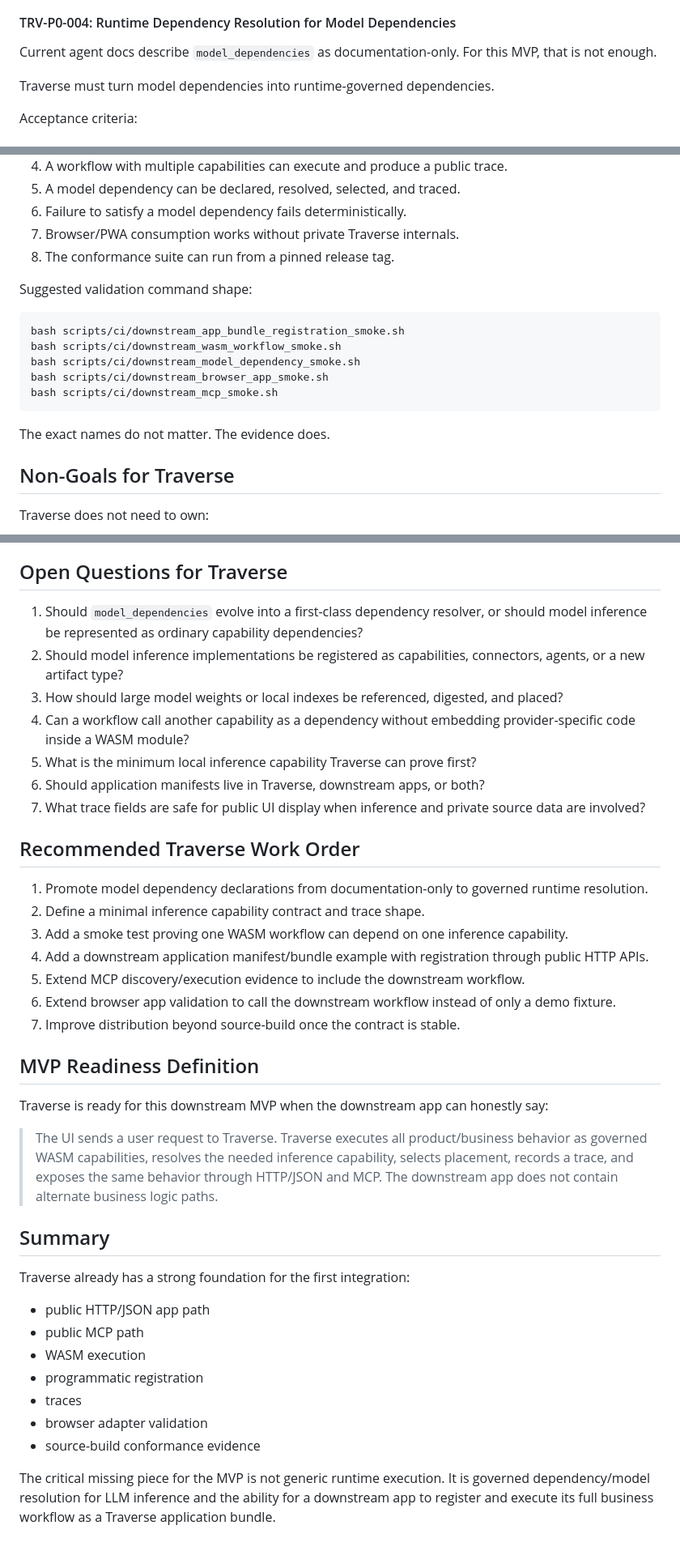
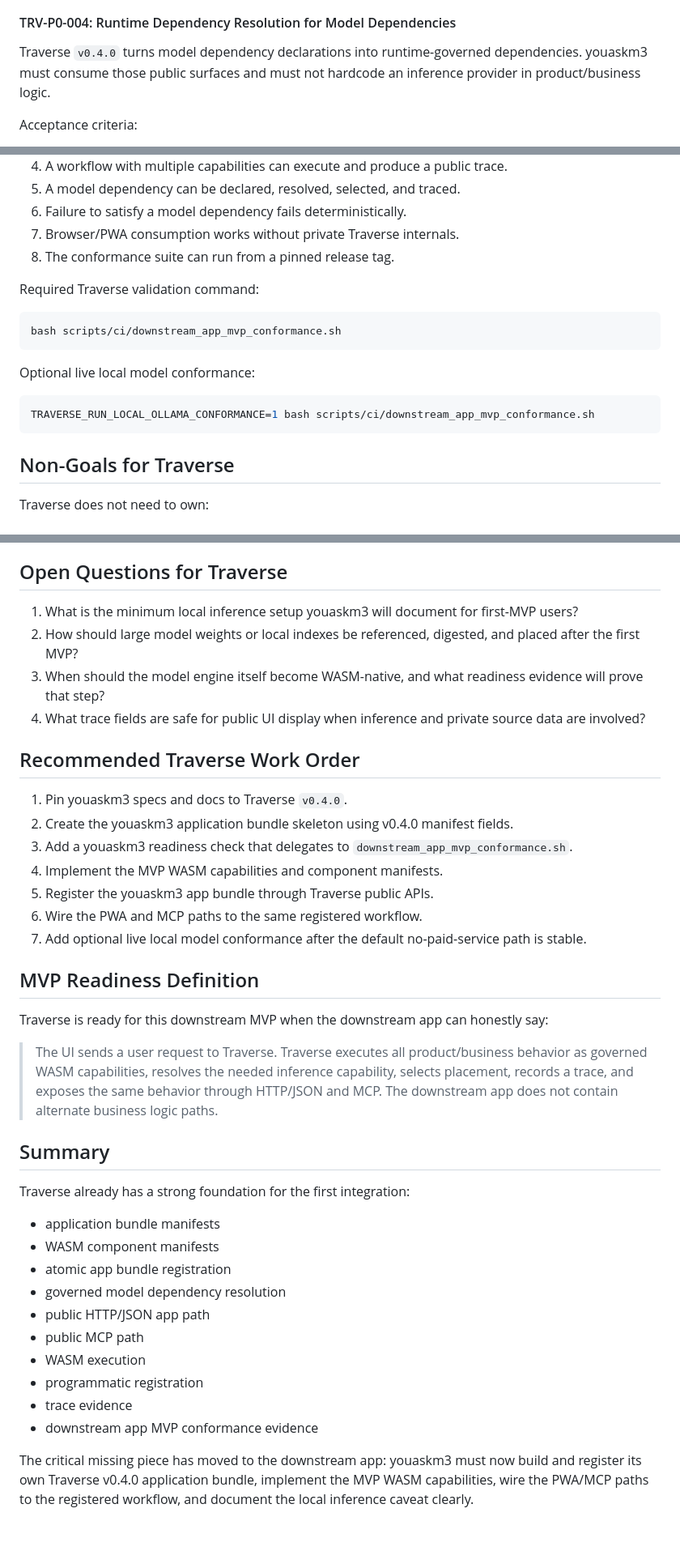
Before and after one commit to enricopiovesan/youaskm3, a Markdown page: docs/traverse-mvp-requirements.md, 3 parts joined by grey strips. Shown at 81% size. Rendered like a GitHub page.

````diff
--- a/docs/traverse-mvp-requirements.md
+++ b/docs/traverse-mvp-requirements.md
@@ -200,9 +212,7 @@ Acceptance criteria:
 
 #### TRV-P0-004: Runtime Dependency Resolution for Model Dependencies
 
-Current agent docs describe `model_dependencies` as documentation-only. For this MVP, that is not enough.
-
-Traverse must turn model dependencies into runtime-governed dependencies.
+Traverse `v0.4.0` turns model dependency declarations into runtime-governed dependencies. youaskm3 must consume those public surfaces and must not hardcode an inference provider in product/business logic.
 
 Acceptance criteria:
 
@@ -522,17 +532,17 @@ Traverse should provide or extend validation scripts that prove:
 7. Browser/PWA consumption works without private Traverse internals.
 8. The conformance suite can run from a pinned release tag.
 
-Suggested validation command shape:
+Required Traverse validation command:
 
 ```bash
-bash scripts/ci/downstream_app_bundle_registration_smoke.sh
-bash scripts/ci/downstream_wasm_workflow_smoke.sh
-bash scripts/ci/downstream_model_dependency_smoke.sh
-bash scripts/ci/downstream_browser_app_smoke.sh
-bash scripts/ci/downstream_mcp_smoke.sh
+bash scripts/ci/downstream_app_mvp_conformance.sh
 ```
 
-The exact names do not matter. The evidence does.
+Optional live local model conformance:
+
+```bash
+TRAVERSE_RUN_LOCAL_OLLAMA_CONFORMANCE=1 bash scripts/ci/downstream_app_mvp_conformance.sh
+```
 
 ## Non-Goals for Traverse
 
@@ -551,23 +561,20 @@ Traverse should only care about these external tools if the downstream app wraps
 
 ## Open Questions for Traverse
 
-1. Should `model_dependencies` evolve into a first-class dependency resolver, or should model inference be represented as ordinary capability dependencies?
-2. Should model inference implementations be registered as capabilities, connectors, agents, or a new artifact type?
-3. How should large model weights or local indexes be referenced, digested, and placed?
-4. Can a workflow call another capability as a dependency without embedding provider-specific code inside a WASM module?
-5. What is the minimum local inference capability Traverse can prove first?
-6. Should application manifests live in Traverse, downstream apps, or both?
-7. What trace fields are safe for public UI display when inference and private source data are involved?
+1. What is the minimum local inference setup youaskm3 will document for first-MVP users?
+2. How should large model weights or local indexes be referenced, digested, and placed after the first MVP?
+3. When should the model engine itself become WASM-native, and what readiness evidence will prove that step?
+4. What trace fields are safe for public UI display when inference and private source data are involved?
 
 ## Recommended Traverse Work Order
 
-1. Promote model dependency declarations from documentation-only to governed runtime resolution.
-2. Define a minimal inference capability contract and trace shape.
-3. Add a smoke test proving one WASM workflow can depend on one inference capability.
-4. Add a downstream application manifest/bundle example with registration through public HTTP APIs.
-5. Extend MCP discovery/execution evidence to include the downstream workflow.
-6. Extend browser app validation to call the downstream workflow instead of only a demo fixture.
-7. Improve distribution beyond source-build once the contract is stable.
+1. Pin youaskm3 specs and docs to Traverse `v0.4.0`.
+2. Create the youaskm3 application bundle skeleton using v0.4.0 manifest fields.
+3. Add a youaskm3 readiness check that delegates to `downstream_app_mvp_conformance.sh`.
+4. Implement the MVP WASM capabilities and component manifests.
+5. Register the youaskm3 app bundle through Traverse public APIs.
+6. Wire the PWA and MCP paths to the same registered workflow.
+7. Add optional live local model conformance after the default no-paid-service path is stable.
 
 ## MVP Readiness Definition
 
@@ -579,12 +586,15 @@ Traverse is ready for this downstream MVP when the downstream app can honestly s
 
 Traverse already has a strong foundation for the first integration:
 
+- application bundle manifests
+- WASM component manifests
+- atomic app bundle registration
+- governed model dependency resolution
 - public HTTP/JSON app path
 - public MCP path
 - WASM execution
 - programmatic registration
-- traces
-- browser adapter validation
-- source-build conformance evidence
+- trace evidence
+- downstream app MVP conformance evidence
 
-The critical missing piece for the MVP is not generic runtime execution. It is governed dependency/model resolution for LLM inference and the ability for a downstream app to register and execute its full business workflow as a Traverse application bundle.
+The critical missing piece has moved to the downstream app: youaskm3 must now build and register its own Traverse v0.4.0 application bundle, implement the MVP WASM capabilities, wire the PWA/MCP paths to the registered workflow, and document the local inference caveat clearly.
````
Also changed, not shown: other parts of docs/traverse-mvp-requirements.md (+25 -13 lines), SPEC.md (+7 -3 lines), docs/mvp-ticket-backlog.md (+13 -9 lines).
